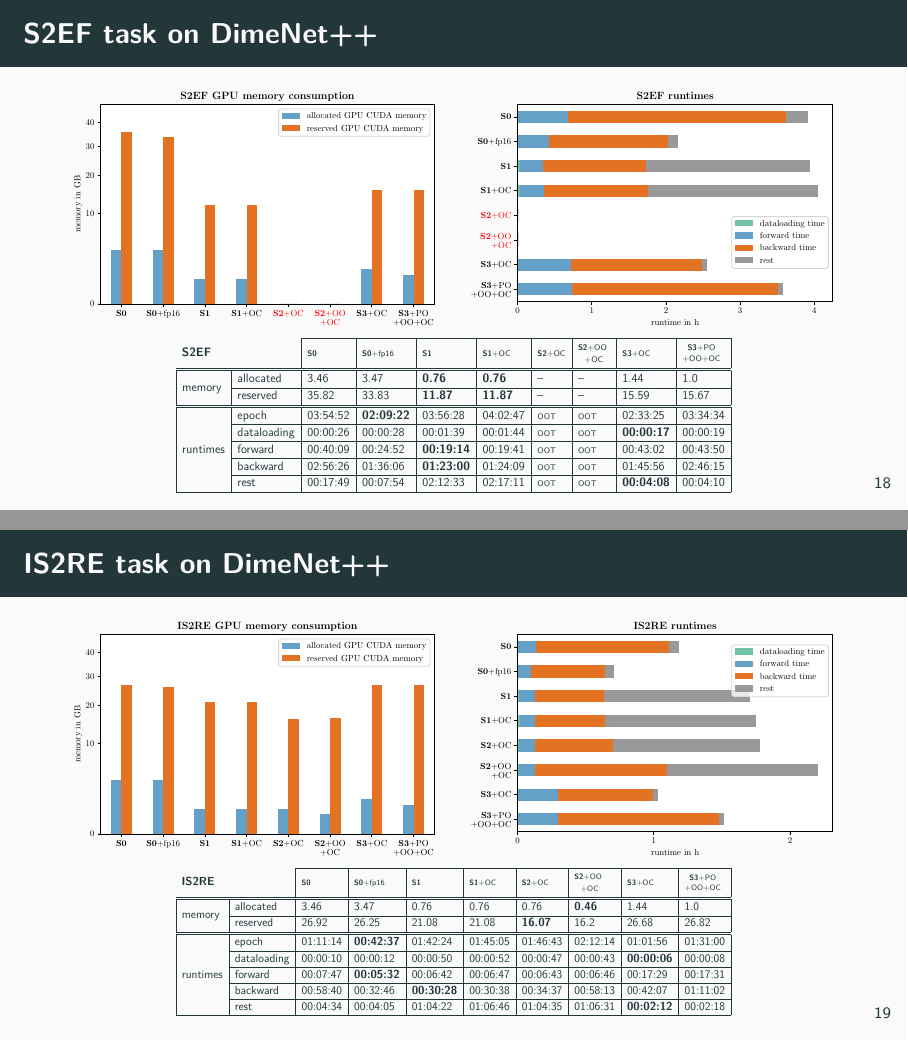
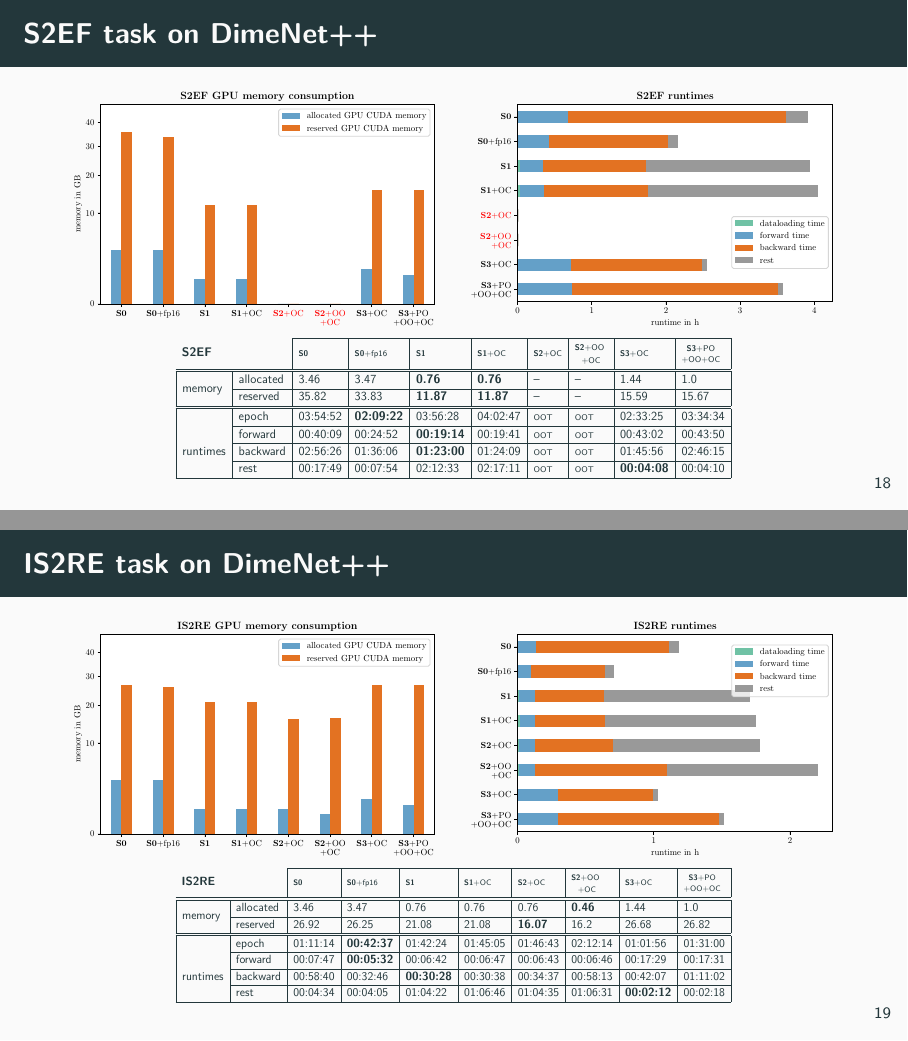
Before and after one commit to TUM-DI-Lab-Graph-Scaling/final-presentation, LaTeX slides (final-presentation.tex, which reads content/evaluation.tex): pages 21 and 22 of 22, joined at a grey line. Compiled offline with pdfLaTeX.

Commit message:
Remove dataloading times in evaluation tables

```diff
--- a/content/evaluation.tex
+++ b/content/evaluation.tex
@@ -91,7 +90,6 @@
         \multicolumn{1}{|l|}{\multirow{2}{*}{memory}}   & allocated   & 3.46     & 3.47     & \textbf{0.76}     & \textbf{0.76}     & --    & --       & 1.44     & 1.0         \\ \cline{2-10}
         \multicolumn{1}{|l|}{}                          & reserved    & 35.82    & 33.83    & \textbf{11.87}    & \textbf{11.87}    & --    & --       & 15.59    & 15.67       \\ \hline \hline
         \multicolumn{1}{|l|}{\multirow{5}{*}{runtimes}} & epoch       & 03:54:52 & \textbf{02:09:22} & 03:56:28 & 04:02:47 & \scriptsize OOT   & \scriptsize OOT      & 02:33:25 & 03:34:34    \\ \cline{2-10}
-        \multicolumn{1}{|l|}{}                          & dataloading & 00:00:26 & 00:00:28 & 00:01:39 & 00:01:44 & \scriptsize OOT   & \scriptsize OOT      & \textbf{00:00:17} & 00:00:19    \\ \cline{2-10}
         \multicolumn{1}{|l|}{}                          & forward     & 00:40:09 & 00:24:52 & \textbf{00:19:14} & 00:19:41 & \scriptsize OOT   & \scriptsize OOT      & 00:43:02 & 00:43:50    \\ \cline{2-10}
         \multicolumn{1}{|l|}{}                          & backward    & 02:56:26 & 01:36:06 & \textbf{01:23:00} & 01:24:09 & \scriptsize OOT   & \scriptsize OOT      & 01:45:56 & 02:46:15    \\ \cline{2-10}
         \multicolumn{1}{|l|}{}                          & rest        & 00:17:49 & 00:07:54 & 02:12:33 & 02:17:11 & \scriptsize OOT   & \scriptsize OOT      & \textbf{00:04:08} & 00:04:10    \\ \hline
@@ -125,7 +123,6 @@
         \multicolumn{1}{|l|}{\multirow{2}{*}{memory}}   & allocated   & 3.46     & 3.47              & 0.76              & 0.76     & 0.76           & \textbf{0.46} & 1.44              & 1.0         \\ \cline{2-10}
         \multicolumn{1}{|l|}{}                          & reserved    & 26.92    & 26.25             & 21.08             & 21.08    & \textbf{16.07} & 16.2          & 26.68             & 26.82       \\ \hline \hline
         \multicolumn{1}{|l|}{\multirow{5}{*}{runtimes}} & epoch       & 01:11:14 & \textbf{00:42:37} & 01:42:24          & 01:45:05 & 01:46:43       & 02:12:14      & 01:01:56          & 01:31:00    \\ \cline{2-10}
-        \multicolumn{1}{|l|}{}                          & dataloading & 00:00:10 & 00:00:12          & 00:00:50          & 00:00:52 & 00:00:47       & 00:00:43      & \textbf{00:00:06} & 00:00:08    \\ \cline{2-10}
         \multicolumn{1}{|l|}{}                          & forward     & 00:07:47 & \textbf{00:05:32} & 00:06:42          & 00:06:47 & 00:06:43       & 00:06:46      & 00:17:29          & 00:17:31    \\ \cline{2-10}
         \multicolumn{1}{|l|}{}                          & backward    & 00:58:40 & 00:32:46          & \textbf{00:30:28} & 00:30:38 & 00:34:37       & 00:58:13      & 00:42:07          & 01:11:02    \\ \cline{2-10}
         \multicolumn{1}{|l|}{}                          & rest        & 00:04:34 & 00:04:05          & 01:04:22          & 01:06:46 & 01:04:35       & 01:06:31      & \textbf{00:02:12} & 00:02:18    \\ \hline
```
Also changed, not shown: content/evaluation.tex (1 more changed lines).
